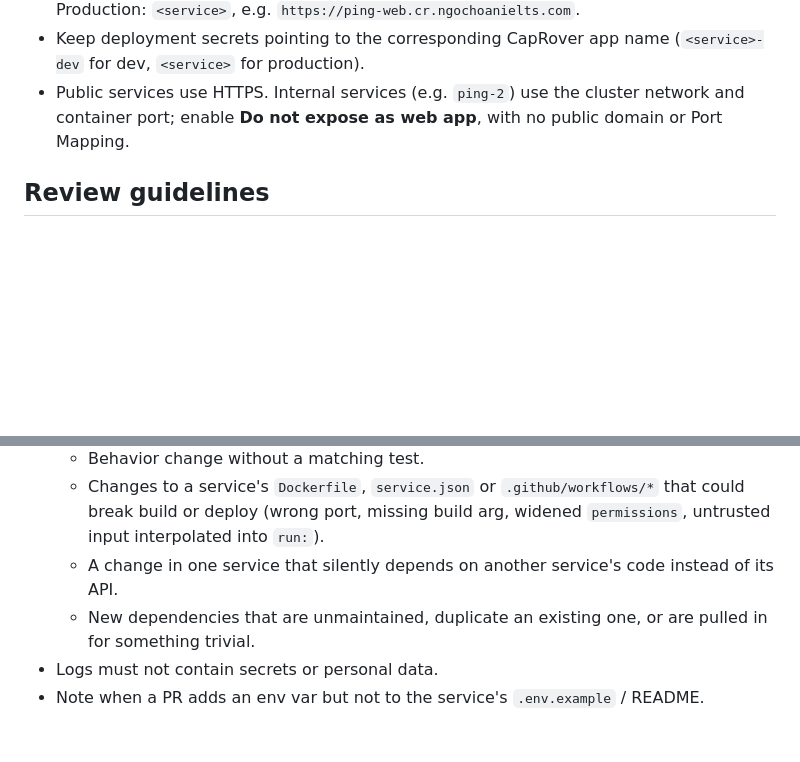
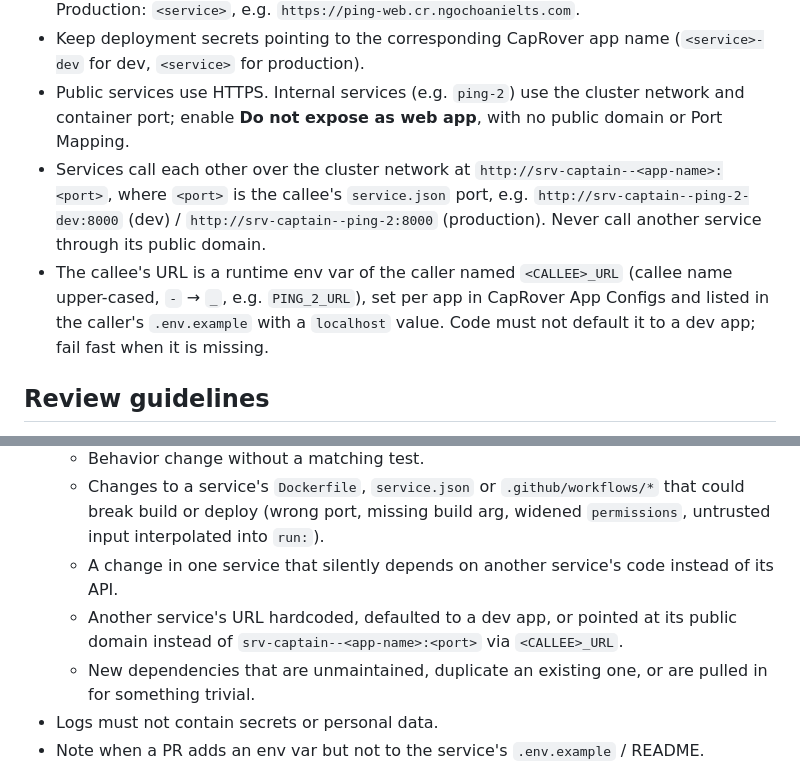
Before and after one commit to swe-squad/test-codex-env, a Markdown page: AGENTS.md, 2 parts joined by grey strips. GitHub-like rendering; blank space fills up the shorter version.

Commit message:
docs: internal service URL convention

```diff
--- a/AGENTS.md
+++ b/AGENTS.md
@@ -34,6 +34,12 @@ Monorepo of services deployed to CapRover. Each service lives in `services/<name
   `<service>` for production).
 - Public services use HTTPS. Internal services (e.g. `ping-2`) use the cluster network and container port;
   enable **Do not expose as web app**, with no public domain or Port Mapping.
+- Services call each other over the cluster network at `http://srv-captain--<app-name>:<port>`, where `<port>` is
+  the callee's `service.json` port, e.g. `http://srv-captain--ping-2-dev:8000` (dev) /
+  `http://srv-captain--ping-2:8000` (production). Never call another service through its public domain.
+- The callee's URL is a runtime env var of the caller named `<CALLEE>_URL` (callee name upper-cased, `-` → `_`,
+  e.g. `PING_2_URL`), set per app in CapRover App Configs and listed in the caller's `.env.example` with a
+  `localhost` value. Code must not default it to a dev app; fail fast when it is missing.
 
 ## Review guidelines
 
@@ -47,6 +53,8 @@ Monorepo of services deployed to CapRover. Each service lives in `services/<name
   - Changes to a service's `Dockerfile`, `service.json` or `.github/workflows/*` that could break build or deploy
     (wrong port, missing build arg, widened `permissions`, untrusted input interpolated into `run:`).
   - A change in one service that silently depends on another service's code instead of its API.
+  - Another service's URL hardcoded, defaulted to a dev app, or pointed at its public domain instead of
+    `srv-captain--<app-name>:<port>` via `<CALLEE>_URL`.
   - New dependencies that are unmaintained, duplicate an existing one, or are pulled in for something trivial.
 - Logs must not contain secrets or personal data.
 - Note when a PR adds an env var but not to the service's `.env.example` / README.
```
Also changed, not shown: 1 other file.
